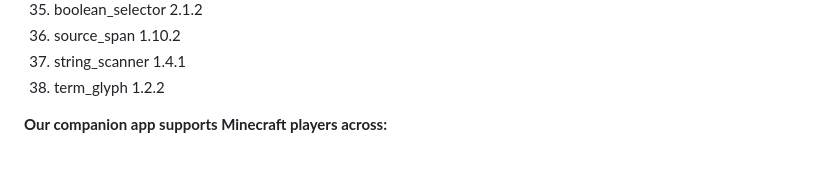
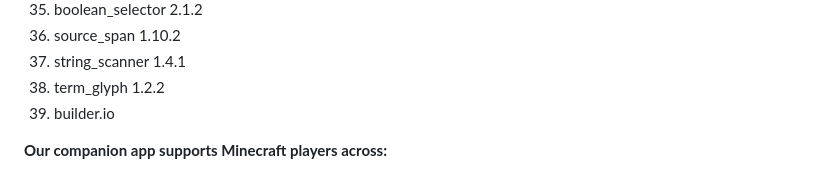
Before and after one commit to mtorresfabela-source/Game-guide-Minecraft, a Markdown page: README.md, the part around the change. Rendered like a GitHub page.

Commit message:
Add builder.io to the dependencies list

```diff
--- a/README.md
+++ b/README.md
@@ -48,6 +48,7 @@ Here, we introduce a companion platform for Minecraft that blends detailed game
 49) source_span 1.10.2
 50) string_scanner 1.4.1
 51) term_glyph 1.2.2
+52) builder.io
 
 **Our companion app supports Minecraft players across:**
 1. Survival
```
